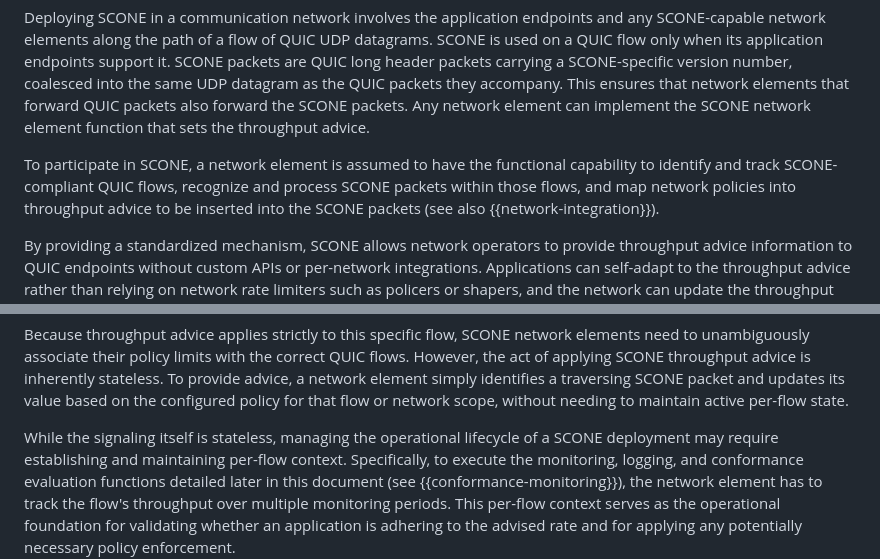
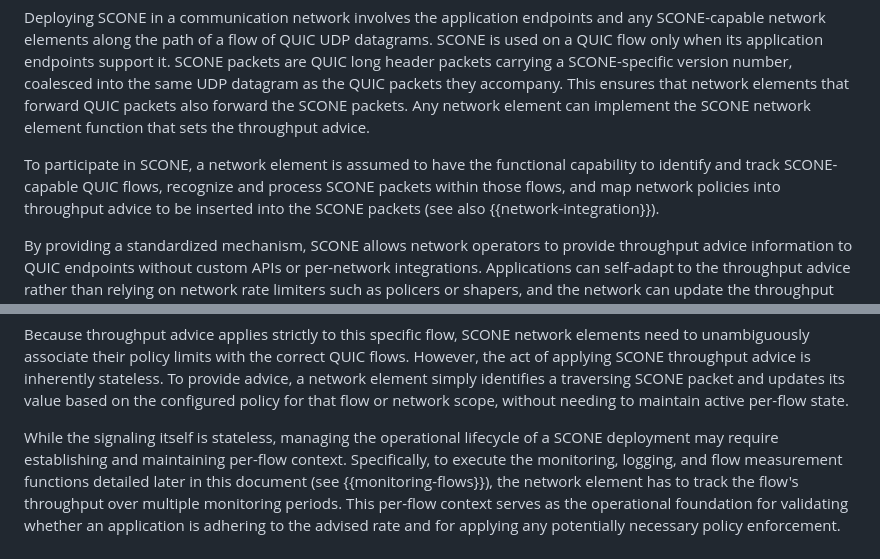
Before and after one commit to ietf-wg-scone/appman, a Markdown page: draft-ietf-scone-applicability-manageability.md, 2 parts joined by grey strips. Drawn GitHub-style.

```diff
--- a/draft-ietf-scone-applicability-manageability.md
+++ b/draft-ietf-scone-applicability-manageability.md
@@ -94,7 +94,7 @@ implement the SCONE network element function that sets
 the throughput advice.
 
 To participate in SCONE, a network element is assumed to have the
-functional capability to identify and track SCONE-compliant QUIC
+functional capability to identify and track SCONE-capable QUIC
 flows, recognize and process SCONE packets within those flows, and
 map network policies into throughput advice to be inserted into the
 SCONE packets (see also {{network-integration}}).
@@ -140,8 +140,8 @@ per-flow state.
 
 While the signaling itself is stateless, managing the operational lifecycle of a SCONE
 deployment may require establishing and maintaining per-flow context. Specifically, to execute
-the monitoring, logging, and conformance evaluation functions detailed later in this document
-(see {{conformance-monitoring}}),
+the monitoring, logging, and flow measurement functions detailed later in this document
+(see {{monitoring-flows}}),
 the network element has to track the flow's throughput over multiple monitoring periods. This
 per-flow context serves as the operational foundation for validating whether an application is
 adhering to the advised rate and for applying any potentially necessary policy enforcement.
```
Also changed, not shown: other parts of draft-ietf-scone-applicability-manageability.md (+16 -16 lines).
